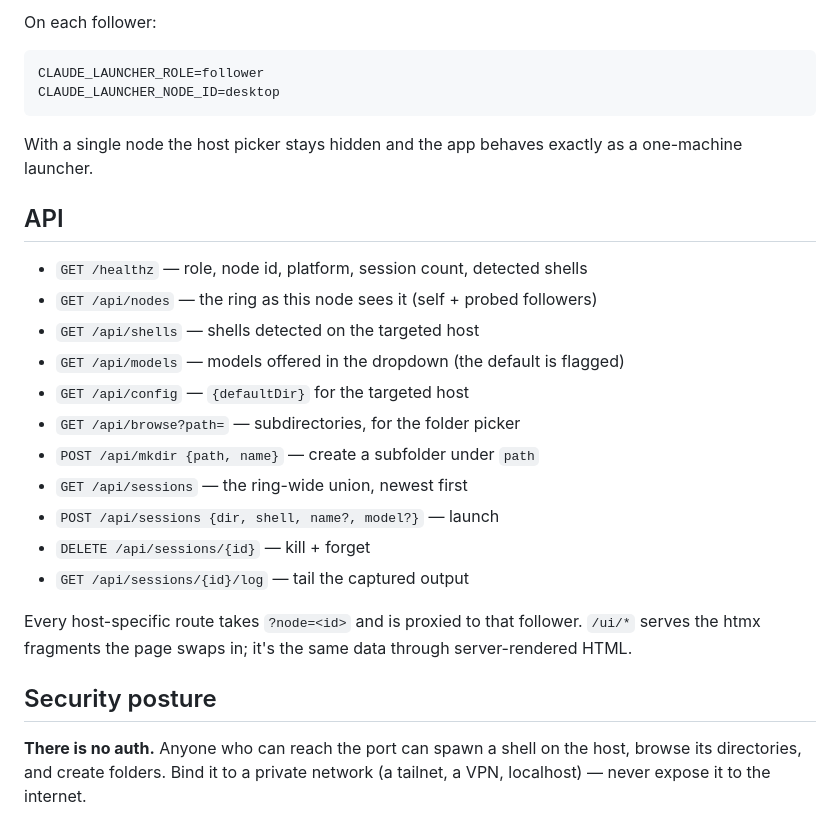
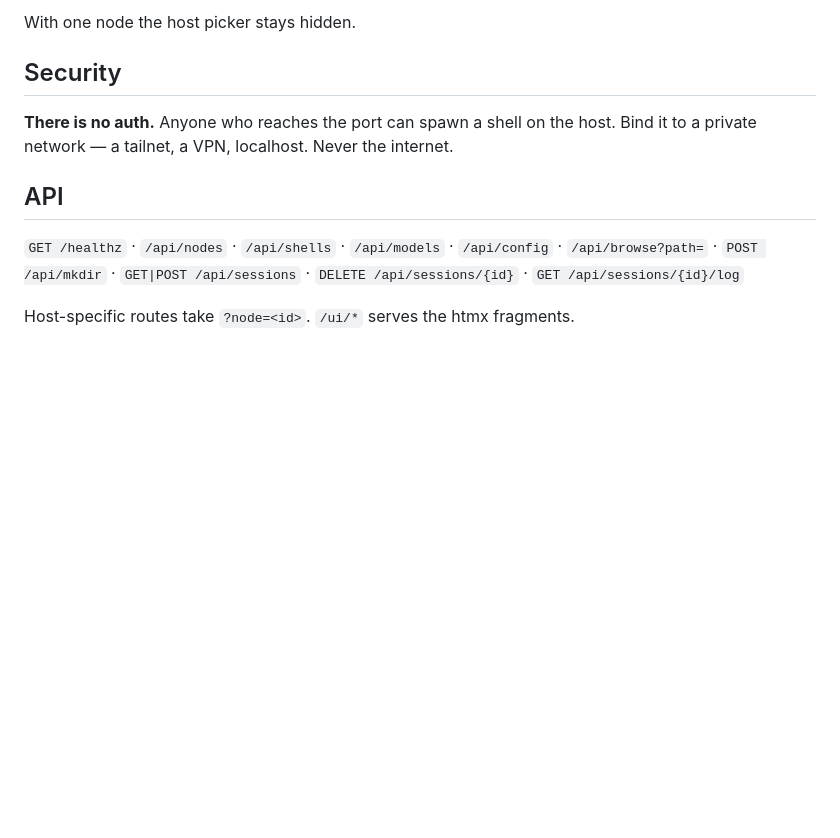
Before and after one commit to nhomble/claude-launcher, a Markdown page: README.md, the part around the change printed below. Drawn GitHub-style; blank space fills up the shorter version.

Commit message:
feat: polish from mvp, remove home specific details

````diff
--- a/README.md
+++ b/README.md
@@ -82,35 +74,16 @@ CLAUDE_LAUNCHER_FOLLOWERS=desktop|Desktop|http://desktop.example.ts.net:8922
 ```
 
-On each follower:
+With one node the host picker stays hidden.
 
-```
-CLAUDE_LAUNCHER_ROLE=follower
-CLAUDE_LAUNCHER_NODE_ID=desktop
-```
+## Security
 
-With a single node the host picker stays hidden and the app behaves exactly as
-a one-machine launcher.
+**There is no auth.** Anyone who reaches the port can spawn a shell on the host.
+Bind it to a private network — a tailnet, a VPN, localhost. Never the internet.
 
 ## API
 
-- `GET /healthz` — role, node id, platform, session count, detected shells
-- `GET /api/nodes` — the ring as this node sees it (self + probed followers)
-- `GET /api/shells` — shells detected on the targeted host
-- `GET /api/models` — models offered in the dropdown (the default is flagged)
-- `GET /api/config` — `{defaultDir}` for the targeted host
-- `GET /api/browse?path=` — subdirectories, for the folder picker
-- `POST /api/mkdir {path, name}` — create a subfolder under `path`
-- `GET /api/sessions` — the ring-wide union, newest first
-- `POST /api/sessions {dir, shell, name?, model?}` — launch
-- `DELETE /api/sessions/{id}` — kill + forget
-- `GET /api/sessions/{id}/log` — tail the captured output
+`GET /healthz` · `/api/nodes` · `/api/shells` · `/api/models` · `/api/config` ·
+`/api/browse?path=` · `POST /api/mkdir` · `GET|POST /api/sessions` ·
+`DELETE /api/sessions/{id}` · `GET /api/sessions/{id}/log`
 
-Every host-specific route takes `?node=<id>` and is proxied to that follower.
-`/ui/*` serves the htmx fragments the page swaps in; it's the same data through
-server-rendered HTML.
-
-## Security posture
-
-**There is no auth.** Anyone who can reach the port can spawn a shell on the
-host, browse its directories, and create folders. Bind it to a private network
-(a tailnet, a VPN, localhost) — never expose it to the internet.
+Host-specific routes take `?node=<id>`. `/ui/*` serves the htmx fragments.
````
Also changed, not shown: other parts of README.md (+46 -54 lines), overview.png (added), 15 other files.
